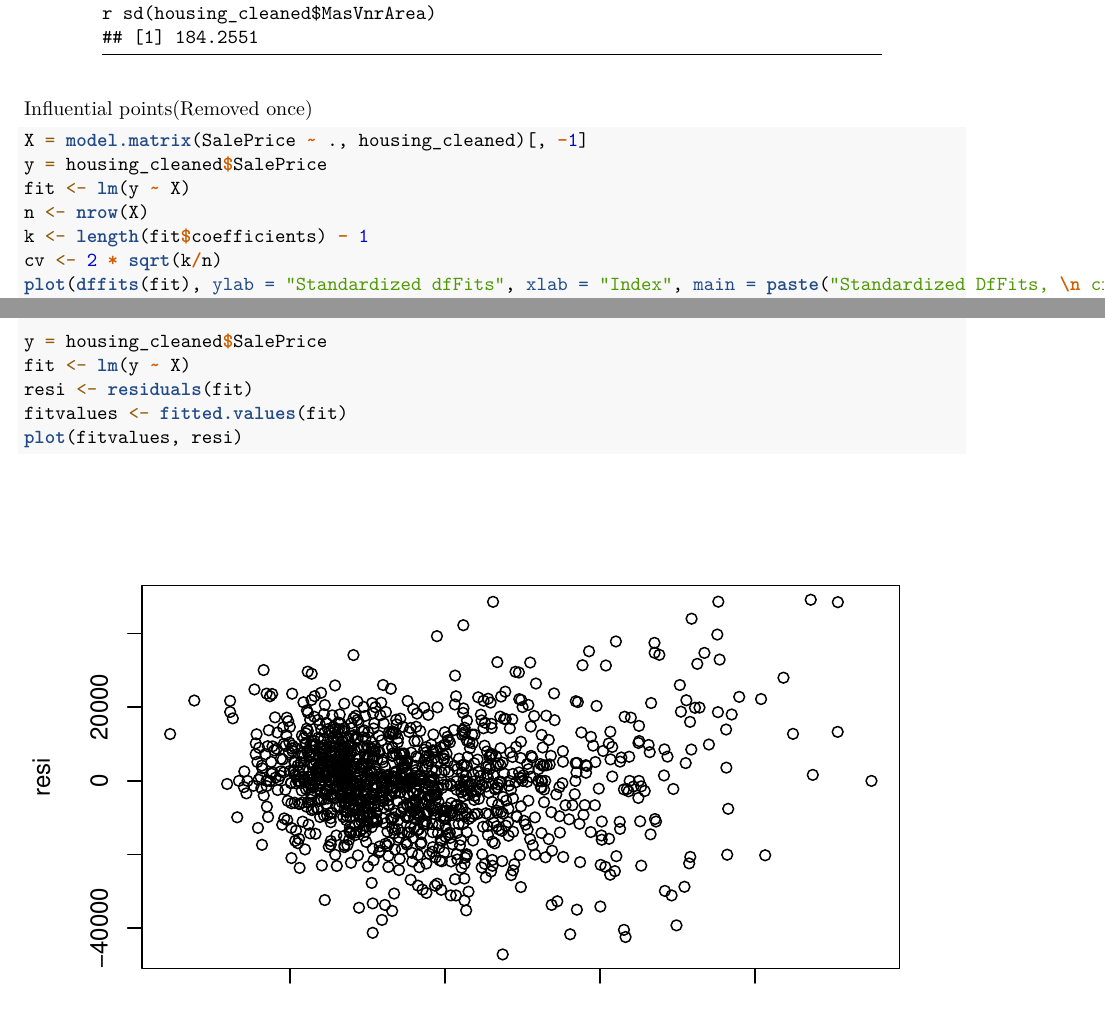
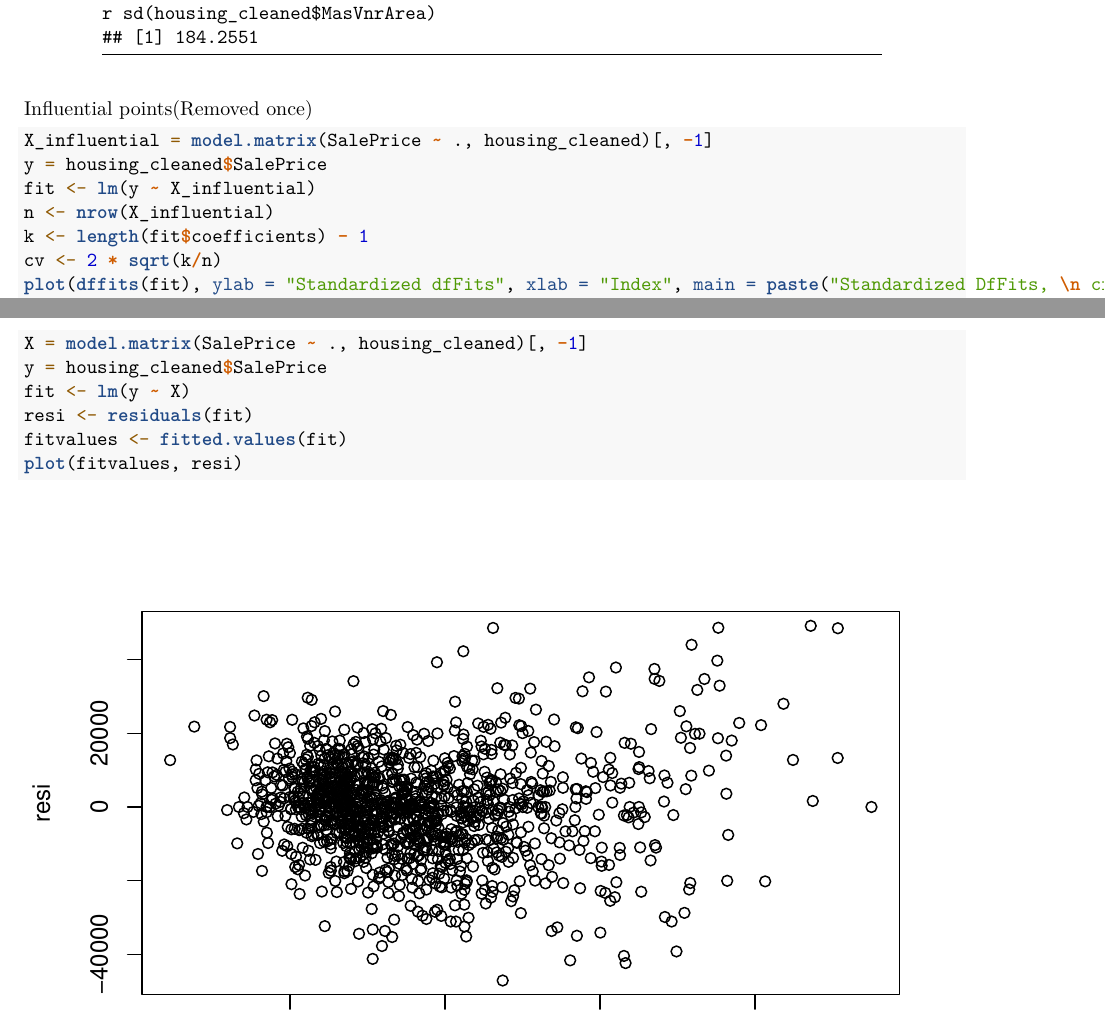
Before and after one commit to kunal-kotian/MSAN601_Housing_Study, an R Markdown document (CaseStudyMSAN601.Rmd): two parts of pages 3 and 4 of 14, joined at a grey line, cut so that both start at the same text. Rendered offline with R 4.5, knitr and Pandoc, then LaTeX, with nearby package versions.

Commit message:
Updated variable names and other minor edits

````diff
--- a/CaseStudyMSAN601.Rmd
+++ b/CaseStudyMSAN601.Rmd
@@ -125,10 +125,10 @@ sd(housing_cleaned$MasVnrArea)
 
 Influential points(Removed once)
 ```{r}
-X = model.matrix(SalePrice ~.,housing_cleaned)[,-1]
+X_influential = model.matrix(SalePrice ~., housing_cleaned)[,-1]
 y = housing_cleaned$SalePrice
-fit <-  lm(y ~ X)
-n <- nrow(X)
+fit <-  lm(y ~ X_influential)
+n <- nrow(X_influential)
 k <- length(fit$coefficients)-1
 cv <- 2*sqrt(k/n)
 plot(dffits(fit),
````
Also changed, not shown: CaseStudyMSAN601.Rmd (11 more changed lines).
